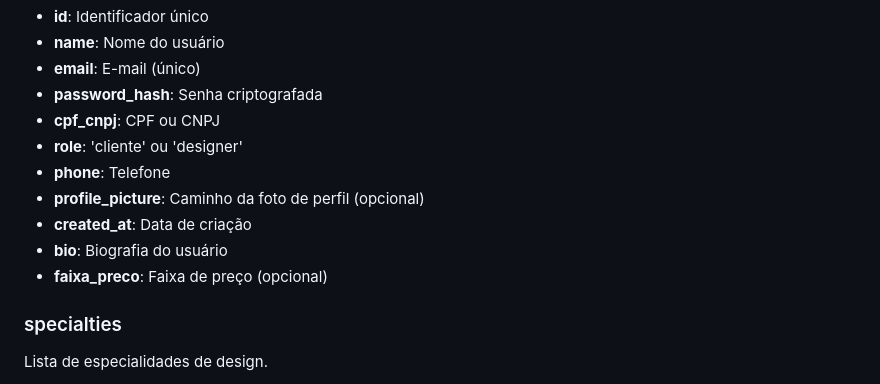
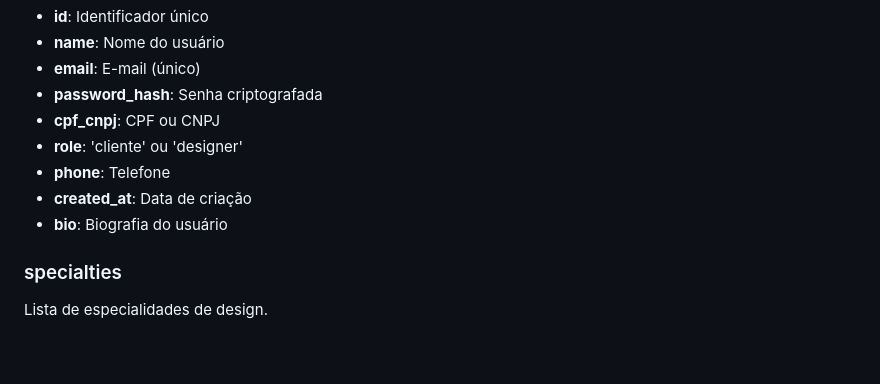
Before and after one commit to LourranFabricio/site, a Markdown page: README.md, the part around the change. Rendered like a GitHub page; blank space fills up the shorter version.

Commit message:
Corrigindo detalhes do readme

```diff
--- a/README.md
+++ b/README.md
@@ -85,10 +85,9 @@ Armazena dados dos usuários (clientes e designers).
 - **cpf_cnpj**: CPF ou CNPJ
 - **role**: 'cliente' ou 'designer'
 - **phone**: Telefone
-- **profile_picture**: Caminho da foto de perfil (opcional)
 - **created_at**: Data de criação
 - **bio**: Biografia do usuário
-- **faixa_preco**: Faixa de preço (opcional)
+
 
 ### specialties
 Lista de especialidades de design.
```
